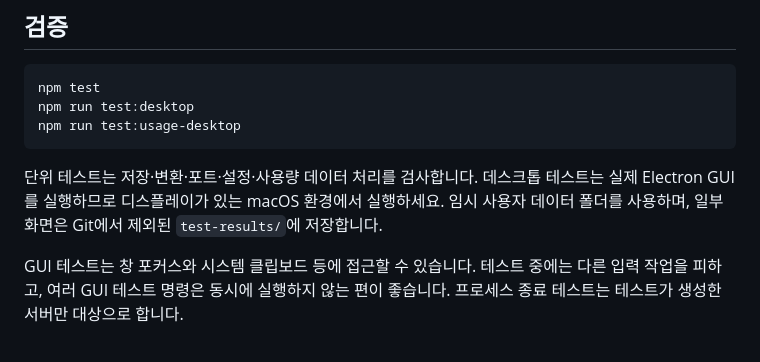
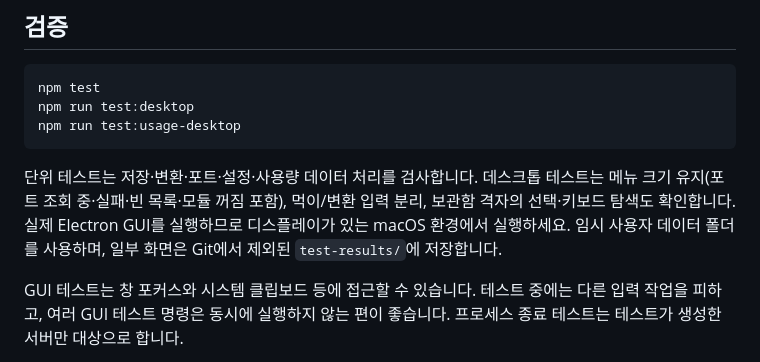
Before and after one commit to Sidepond/BytePet, a Markdown page: docs/development.md, the part around the change. Rendered like a GitHub page.

````diff
--- a/docs/development.md
+++ b/docs/development.md
@@ -37,7 +37,7 @@ npm run test:desktop
 npm run test:usage-desktop
 ```
 
-단위 테스트는 저장·변환·포트·설정·사용량 데이터 처리를 검사합니다. 데스크톱 테스트는 실제 Electron GUI를 실행하므로 디스플레이가 있는 macOS 환경에서 실행하세요. 임시 사용자 데이터 폴더를 사용하며, 일부 화면은 Git에서 제외된 `test-results/`에 저장합니다.
+단위 테스트는 저장·변환·포트·설정·사용량 데이터 처리를 검사합니다. 데스크톱 테스트는 메뉴 크기 유지(포트 조회 중·실패·빈 목록·모듈 꺼짐 포함), 먹이/변환 입력 분리, 보관함 격자의 선택·키보드 탐색도 확인합니다. 실제 Electron GUI를 실행하므로 디스플레이가 있는 macOS 환경에서 실행하세요. 임시 사용자 데이터 폴더를 사용하며, 일부 화면은 Git에서 제외된 `test-results/`에 저장합니다.
 
 GUI 테스트는 창 포커스와 시스템 클립보드 등에 접근할 수 있습니다. 테스트 중에는 다른 입력 작업을 피하고, 여러 GUI 테스트 명령은 동시에 실행하지 않는 편이 좋습니다. 프로세스 종료 테스트는 테스트가 생성한 서버만 대상으로 합니다.
 
````
Also changed, not shown: README.md (+8 -7 lines), docs/images/ai-usage-panel.png, docs/images/dev-ports.png, docs/images/food-shelf.png, docs/images/hero.png, docs/images/json-tool.png, docs/images/settings.png, 7 other files.
